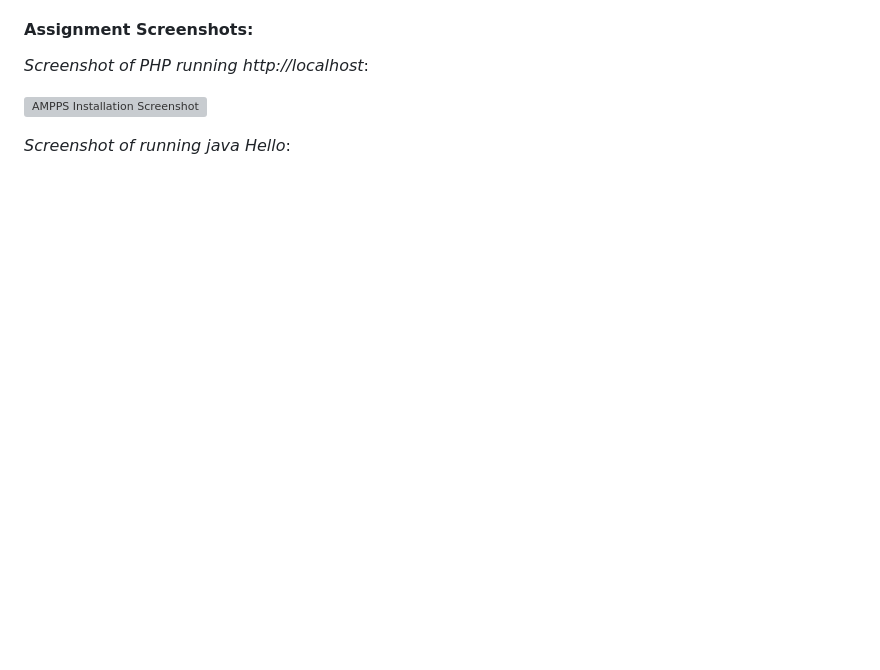
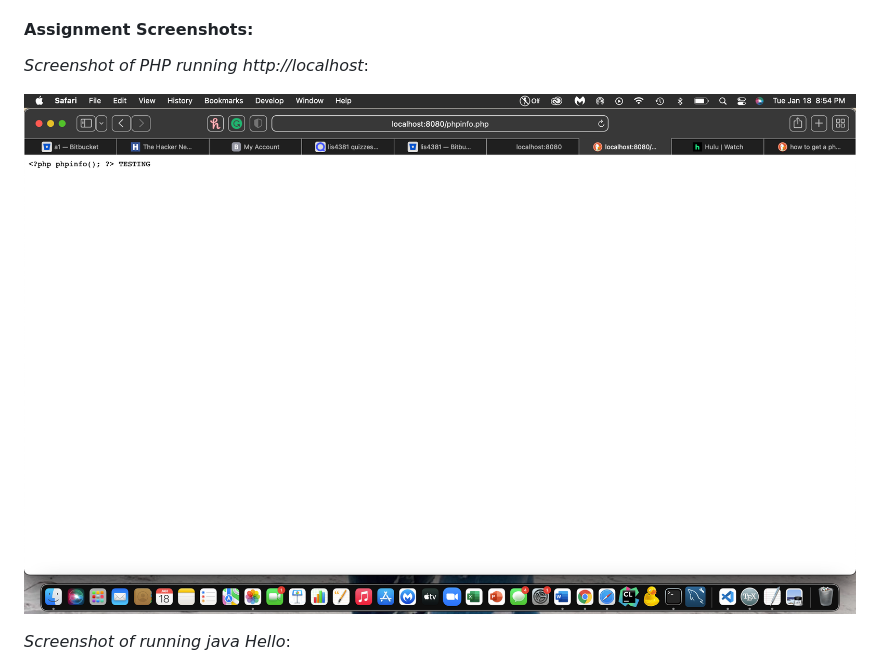
Before and after one commit to carsondarrow/lis4381, a Markdown page: a1/README.md, the part around the change. Rendered like a GitHub page; pictures changed too: a1/img/php.png (added); blank space fills up the shorter version; grey boxes are pictures that could not be loaded.

Commit message:
changed main READ.ME

```diff
--- a/a1/README.md
+++ b/a1/README.md
@@ -41,7 +41,7 @@ Three Parts:
 
 *Screenshot of PHP running http://localhost*:
 
-![AMPPS Installation Screenshot](img/ampps.png)
+![AMPPS Installation Screenshot](img/php.png)
 
 *Screenshot of running java Hello*:
 
```
